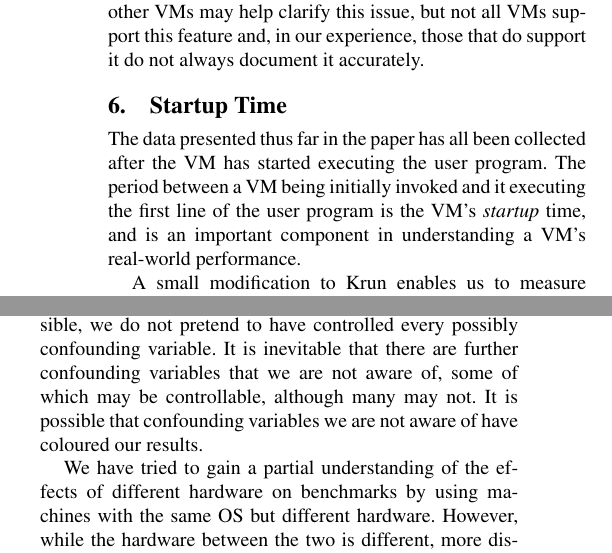
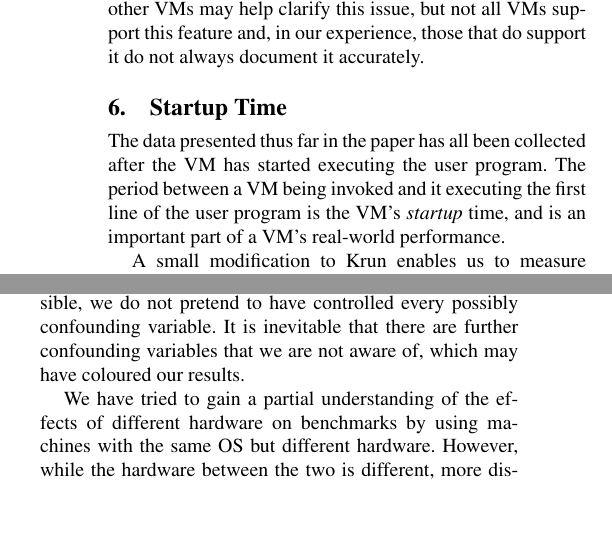
Before and after one commit to softdevteam/warmup_paper, a LaTeX paper (warmup.tex): two parts of the columns of page 10 of 19, joined at a grey line, cut so that both start at the same text, the shorter picture padded with empty space. Compiled offline with pdfLaTeX; a missing font is replaced by an installed copy or a similar font.

Commit message:
Squeeze back onto 12 pages now that the acknowledgements have expanded a bit.

```diff
--- a/warmup.tex
+++ b/warmup.tex
@@ -1003,16 +1003,15 @@ changes some of the details in the first half of the process
 execution, but the second half is unchanged. As this example shows, the
 cycles are not correlated with GC (of which there is none) or JIT compilation.}
 \label{fig:goodcomp}
-\vspace{-.2cm}
 \end{figure}
 
 \section{Startup Time}
 \label{sec:startup}
 
 The data presented thus far in the paper has all been collected after the VM has
-started executing the user program. The period between a VM being initially
+started executing the user program. The period between a VM being
 invoked and it executing the first line of the user program is the VM's \emph{startup} time,
-and is an important component in understanding a VM's real-world performance.
+and is an important part of a VM's real-world performance.
 
 A small modification to \krun enables us to measure startup. We prepend each VM
 execution command with a small C wrapper, which prints out wall-clock time
@@ -1046,9 +1045,7 @@ slowest VM (JRuby+Truffle) is around 1000x slower, to startup.
 While we have designed our experiment as carefully as possible, we do not
 pretend to have controlled every possibly confounding variable. It
 is inevitable that there are further confounding variables that
-we are not aware of, some of which may be controllable, although many may not.
-It is possible that confounding variables we are not aware of have
-coloured our results.
+we are not aware of, which may have coloured our results.
 
 We have tried to gain a partial understanding of the effects of different
 hardware on benchmarks by using machines with the same OS but
```
Also changed, not shown: warmup.tex (12 more changed lines).
